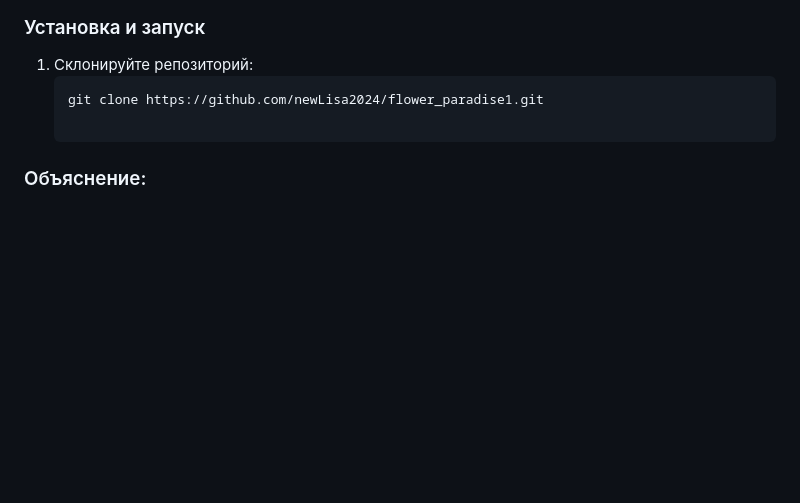
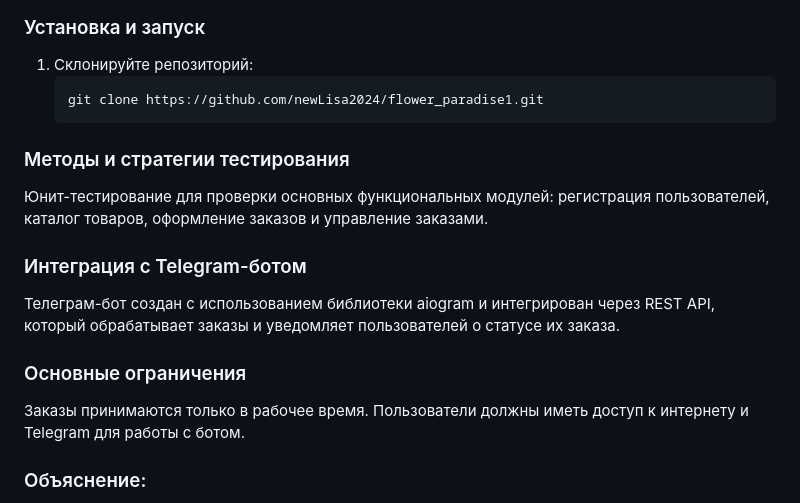
Before and after one commit to newLisa2024/flower_paradise1, a Markdown page: README.md, the part around the change. Rendered like a GitHub page; blank space fills up the shorter version.

````diff
--- a/README.md
+++ b/README.md
@@ -47,7 +47,14 @@
 1. Склонируйте репозиторий:
    ```bash
    git clone https://github.com/newLisa2024/flower_paradise1.git
+### Методы и стратегии тестирования
+Юнит-тестирование для проверки основных функциональных модулей: регистрация пользователей, каталог товаров, оформление заказов и управление заказами.
+### Интеграция с Telegram-ботом
+Телеграм-бот создан с использованием библиотеки aiogram и интегрирован через REST API, который обрабатывает заказы и уведомляет пользователей о статусе их заказа.
 
+### Основные ограничения
+Заказы принимаются только в рабочее время.
+Пользователи должны иметь доступ к интернету и Telegram для работы с ботом.
 ### Объяснение:
 - **Описание проекта:** Кратко описывает суть проекта и его цели.
 - **Функциональные возможности:** Описывает ключевые функции как веб-сайта, так и Telegram-бота.
````
